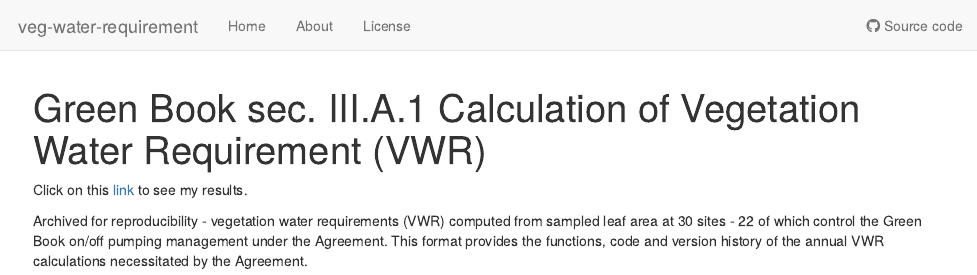
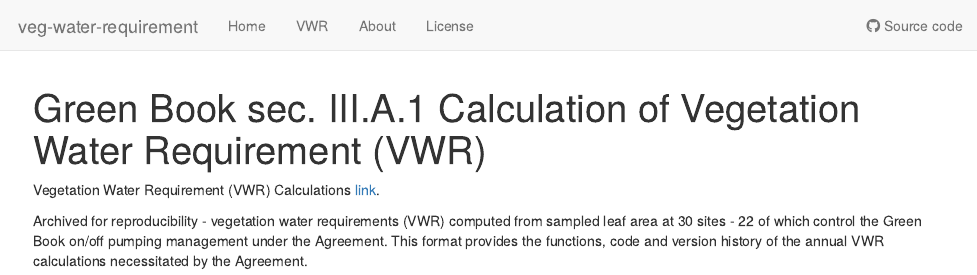
Before and after one commit to zach-nelson/veg-water-requirement, an R Markdown document (analysis/index.Rmd): the page in a window 1100 px wide, from its top. Rendered offline with R 4.5, knitr and Pandoc, with nearby package versions; drawn as R Markdown's standard HTML page in place of the format the file asks for.

Commit message:
add point_fram.html to index.html

```diff
--- a/analysis/_site.yml
+++ b/analysis/_site.yml
@@ -5,6 +5,8 @@ navbar:
   left:
   - text: Home
     href: index.html
+  - text: VWR
+    href: point_frame.html
   - text: About
     href: about.html
   - text: License
--- a/analysis/index.Rmd
+++ b/analysis/index.Rmd
@@ -7,6 +7,7 @@ output:
 editor_options:
   chunk_output_type: console
 ---
-Click on this [link](point-frame.html) to see my results.
+Vegetation Water Requirement (VWR) Calculations [link](https://github.com/zach-nelson/veg-water-requirement/blob/6190f27b41aa0bb736db22f2363b21d7c2e29bbe/docs/point_frame.html).
+
 
 Archived for reproducibility -  vegetation water requirements (VWR) computed from sampled leaf area at 30 sites - 22 of which control the Green Book on/off pumping management under the Agreement. This format provides the functions, code and version history of the annual VWR calculations necessitated by the Agreement.
```
